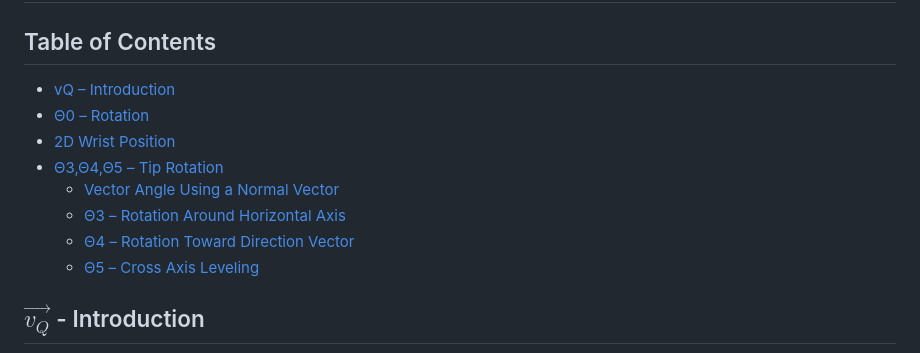
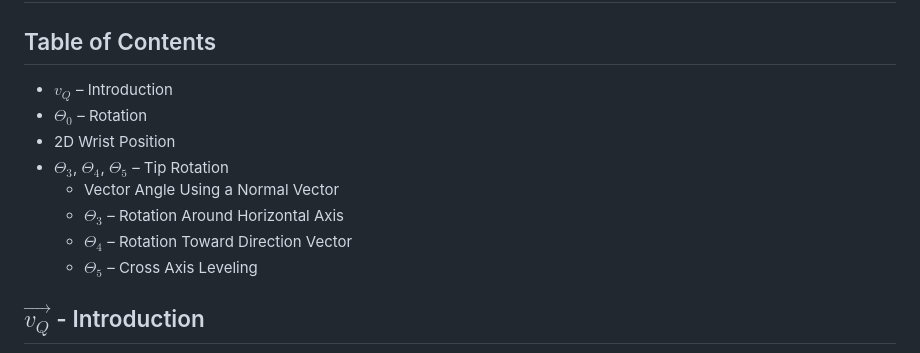
Before and after one commit to RolandDaum/Robotic-Arm, a Markdown page: docs/Readme.md, the part around the change. GitHub-like rendering.

```diff
--- a/docs/Readme.md
+++ b/docs/Readme.md
@@ -29,14 +29,14 @@
 # Inverse Kinematics
 
 ## Table of Contents
-- [vQ – Introduction](#--introduction)
-- [Θ0 – Rotation](#--rotation)
-- [2D Wrist Position](#---rotation--2d-wrist-position)
-- [Θ3,Θ4,Θ5 – Tip Rotation](#--tip-rotation)
-  - [Vector Angle Using a Normal Vector](#vector-angle--with)
-  - [Θ3 – Rotation Around Horizontal Axis](#--rotation-1)
-  - [Θ4 – Rotation Toward Direction Vector](#--rotation-2)
-  - [Θ5 – Cross Axis Leveling](#--rotation-3)
+- $𝑣_Q$ – Introduction
+- $\Theta_0$ – Rotation
+- 2D Wrist Position
+- $\Theta_3$, $\Theta_4$, $\Theta_5$ – Tip Rotation
+  - Vector Angle Using a Normal Vector
+  - $\Theta_3$ – Rotation Around Horizontal Axis
+  - $\Theta_4$ – Rotation Toward Direction Vector
+  - $\Theta_5$ – Cross Axis Leveling
 
 
 ## $\vec{v_Q}$ - Introduction
```
